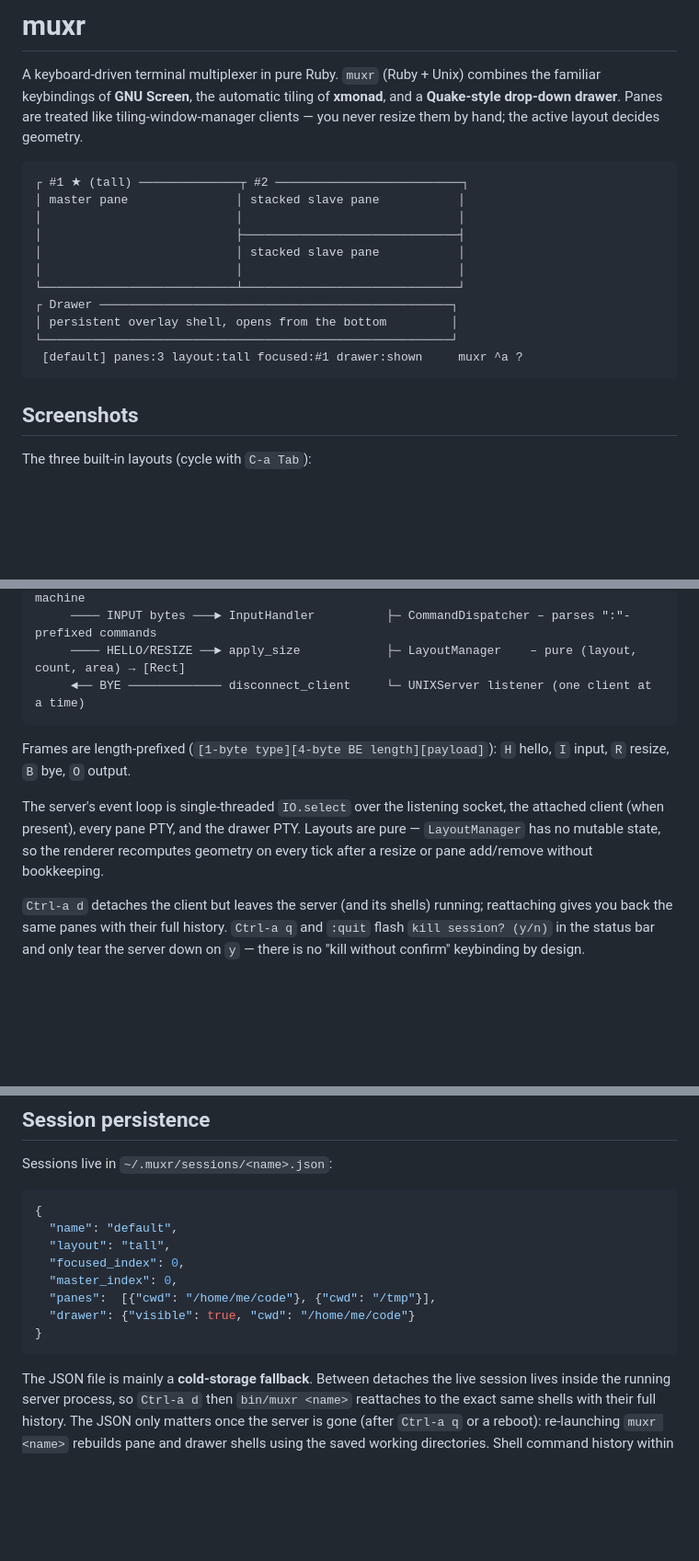
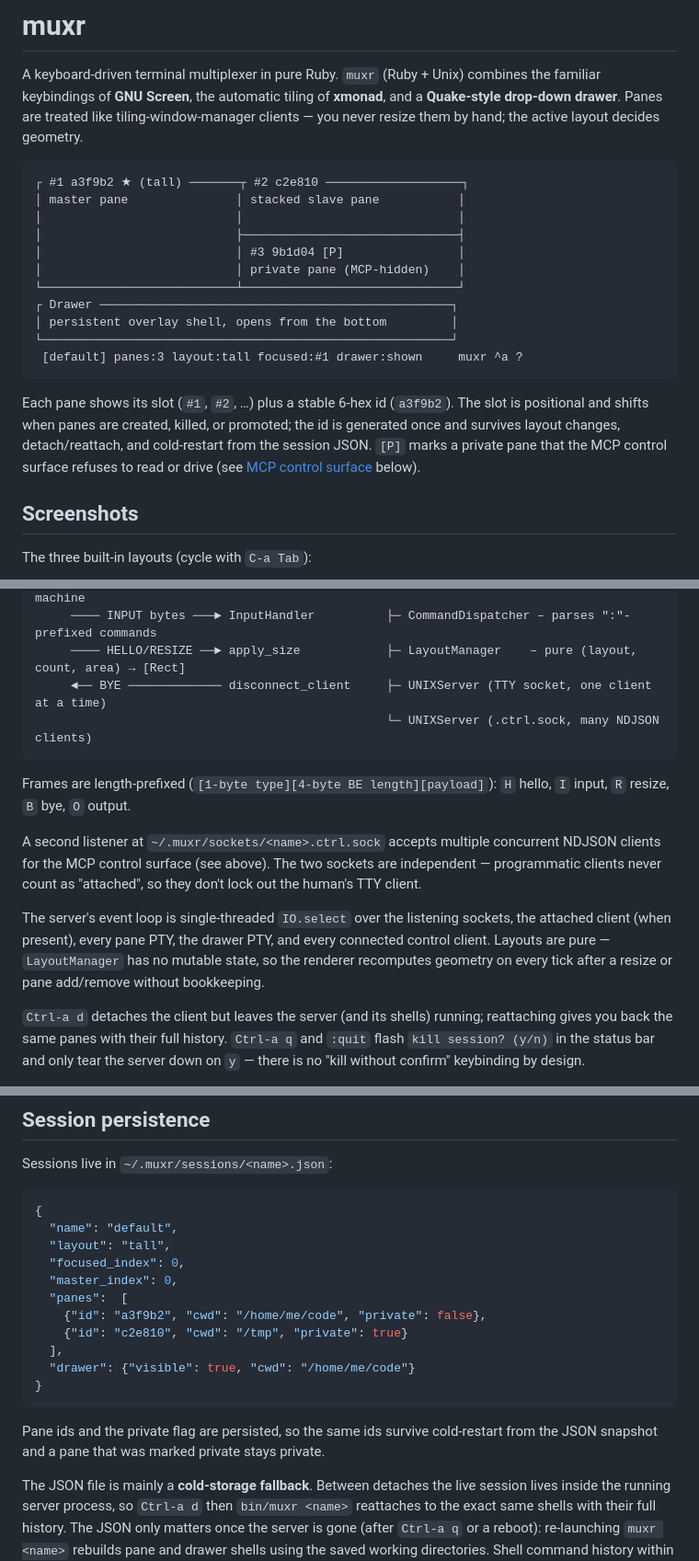
Before and after one commit to roelbondoc/muxr, a Markdown page: README.md, 3 parts joined by grey strips. Shown at 92% size. Drawn GitHub-style; blank space fills up the shorter version.

````diff
--- a/README.md
+++ b/README.md
@@ -7,18 +7,25 @@ like tiling-window-manager clients — you never resize them by hand;
 the active layout decides geometry.
 
 ```
-┌ #1 ★ (tall) ──────────────┬ #2 ──────────────────────────┐
+┌ #1 a3f9b2 ★ (tall) ───────┬ #2 c2e810 ───────────────────┐
 │ master pane               │ stacked slave pane           │
 │                           │                              │
 │                           ├──────────────────────────────┤
-│                           │ stacked slave pane           │
-│                           │                              │
+│                           │ #3 9b1d04 [P]                │
+│                           │ private pane (MCP-hidden)    │
 └───────────────────────────┴──────────────────────────────┘
 ┌ Drawer ─────────────────────────────────────────────────┐
 │ persistent overlay shell, opens from the bottom         │
 └─────────────────────────────────────────────────────────┘
  [default] panes:3 layout:tall focused:#1 drawer:shown     muxr ^a ?
 ```
+
+Each pane shows its slot (`#1`, `#2`, …) plus a stable 6-hex id
+(`a3f9b2`). The slot is positional and shifts when panes are created,
+killed, or promoted; the id is generated once and survives layout
+changes, detach/reattach, and cold-restart from the session JSON. `[P]`
+marks a private pane that the MCP control surface refuses to read or
+drive (see [MCP control surface](#mcp-control-surface) below).
 
 ## Screenshots
 
@@ -147,17 +211,24 @@ Client (foreground, owns the TTY)              Server (daemon, owns the PTYs)
      ◄── OUTPUT bytes ──── Renderer ◄────────────┤   InputHandler    – Ctrl-a state machine
      ──── INPUT bytes ───► InputHandler          ├─ CommandDispatcher – parses ":"-prefixed commands
      ──── HELLO/RESIZE ──► apply_size            ├─ LayoutManager    – pure (layout, count, area) → [Rect]
-     ◄── BYE ───────────── disconnect_client     └─ UNIXServer listener (one client at a time)
+     ◄── BYE ───────────── disconnect_client     ├─ UNIXServer (TTY socket, one client at a time)
+                                                 └─ UNIXServer (.ctrl.sock, many NDJSON clients)
 ```
 
 Frames are length-prefixed (`[1-byte type][4-byte BE length][payload]`):
 `H` hello, `I` input, `R` resize, `B` bye, `O` output.
 
-The server's event loop is single-threaded `IO.select` over the listening
-socket, the attached client (when present), every pane PTY, and the
-drawer PTY. Layouts are pure — `LayoutManager` has no mutable state, so
-the renderer recomputes geometry on every tick after a resize or
-pane add/remove without bookkeeping.
+A second listener at `~/.muxr/sockets/<name>.ctrl.sock` accepts
+multiple concurrent NDJSON clients for the MCP control surface (see
+above). The two sockets are independent — programmatic clients never
+count as "attached", so they don't lock out the human's TTY client.
+
+The server's event loop is single-threaded `IO.select` over the
+listening sockets, the attached client (when present), every pane PTY,
+the drawer PTY, and every connected control client. Layouts are pure
+— `LayoutManager` has no mutable state, so the renderer recomputes
+geometry on every tick after a resize or pane add/remove without
+bookkeeping.
 
 `Ctrl-a d` detaches the client but leaves the server (and its shells)
 running; reattaching gives you back the same panes with their full
@@ -187,10 +258,17 @@ Sessions live in `~/.muxr/sessions/<name>.json`:
   "layout": "tall",
   "focused_index": 0,
   "master_index": 0,
-  "panes":  [{"cwd": "/home/me/code"}, {"cwd": "/tmp"}],
+  "panes":  [
+    {"id": "a3f9b2", "cwd": "/home/me/code", "private": false},
+    {"id": "c2e810", "cwd": "/tmp", "private": true}
+  ],
   "drawer": {"visible": true, "cwd": "/home/me/code"}
 }
 ```
+
+Pane ids and the private flag are persisted, so the same ids survive
+cold-restart from the JSON snapshot and a pane that was marked private
+stays private.
 
 The JSON file is mainly a **cold-storage fallback**. Between detaches the
 live session lives inside the running server process, so `Ctrl-a d` then
````
Also changed, not shown: other parts of README.md (+63 -5 lines).
